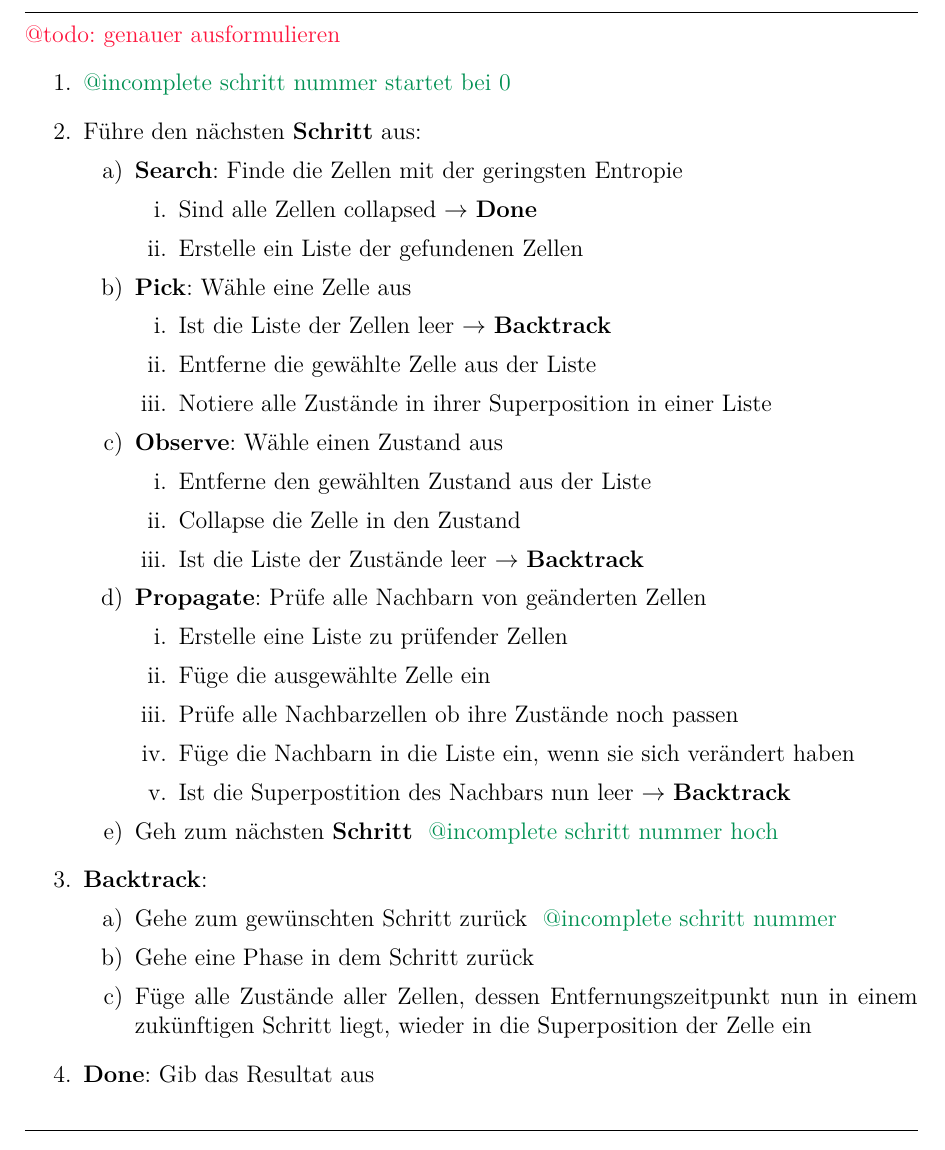
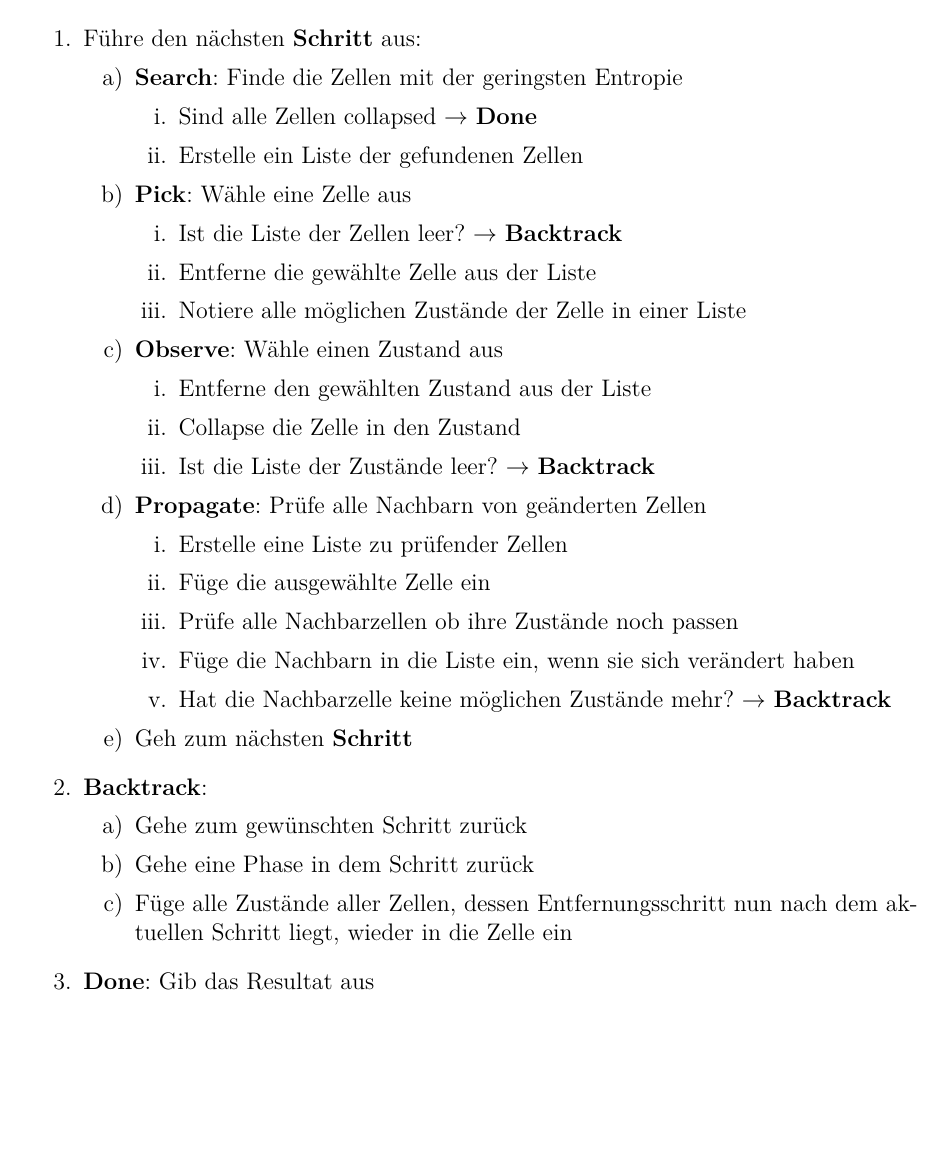
Before and after one commit to MrMetube/wfc, a LaTeX thesis (paper/Arbeit.tex, which reads paper/data/wfc_back.tex): part of page 27 of 35, cut at the place of the change, the shorter picture padded with empty space. Compiled offline with pdfLaTeX.

Commit message:
wfc_back is fine

```diff
--- a/paper/data/wfc_back.tex
+++ b/paper/data/wfc_back.tex
@@ -2,9 +2,8 @@
     \centering
     \begin{minipage}{\linewidth}
         \rule{\linewidth}{0.4pt}
-        \@todo(viktor):{genauer ausformulieren}
+
         \begin{enumerate}
-            \item \at{@incomplete schritt nummer startet bei 0}
             \item Führe den nächsten \textbf{Schritt} aus: \begin{enumerate}
                 \item \textbf{Search}: Finde die Zellen mit der geringsten Entropie \begin{enumerate}
                     \item Sind alle Zellen collapsed $\rightarrow$ \textbf{Done}
@@ -12,15 +11,15 @@
                 \end{enumerate}
 
                 \item \textbf{Pick}: Wähle eine Zelle aus \begin{enumerate}
-                    \item Ist die Liste der Zellen leer $\rightarrow$ \textbf{Backtrack}
+                    \item Ist die Liste der Zellen leer? $\rightarrow$ \textbf{Backtrack}
                     \item Entferne die gewählte Zelle aus der Liste
-                    \item Notiere alle Zustände in ihrer Superposition in einer Liste
+                    \item Notiere alle möglichen Zustände der Zelle in einer Liste
                 \end{enumerate}
 
                 \item \textbf{Observe}: Wähle einen Zustand aus \begin{enumerate}
                     \item Entferne den gewählten Zustand aus der Liste
                     \item Collapse die Zelle in den Zustand
-                    \item Ist die Liste der Zustände leer $\rightarrow$ \textbf{Backtrack}
+                    \item Ist die Liste der Zustände leer? $\rightarrow$ \textbf{Backtrack}
                 \end{enumerate}
 
                 \item \textbf{Propagate}: Prüfe alle Nachbarn von geänderten Zellen \begin{enumerate}
@@ -28,15 +27,15 @@
                     \item Füge die ausgewählte Zelle ein
                     \item Prüfe alle Nachbarzellen ob ihre Zustände noch passen
                     \item Füge die Nachbarn in die Liste ein, wenn sie sich verändert haben
-                    \item Ist die Superpostition des Nachbars nun leer $\rightarrow$ \textbf{Backtrack}
+                    \item Hat die Nachbarzelle keine möglichen Zustände mehr? $\rightarrow$ \textbf{Backtrack}
                 \end{enumerate}
 
-                \item Geh zum nächsten \textbf{Schritt} \at{@incomplete schritt nummer hoch}
+                \item Geh zum nächsten \textbf{Schritt}
             \end{enumerate}
             \item \textbf{Backtrack}: \begin{enumerate}
-                \item Gehe zum gewünschten Schritt zurück \at{@incomplete schritt nummer}
+                \item Gehe zum gewünschten Schritt zurück
                 \item Gehe eine Phase in dem Schritt zurück
-                \item Füge alle Zustände aller Zellen, dessen Entfernungszeitpunkt nun in einem zukünftigen Schritt liegt, wieder in die Superposition der Zelle ein
+                \item Füge alle Zustände aller Zellen, dessen Entfernungsschritt nun nach dem aktuellen Schritt liegt, wieder in die Zelle ein
             \end{enumerate}
             \item \textbf{Done}: Gib das Resultat aus
         \end{enumerate}
```
